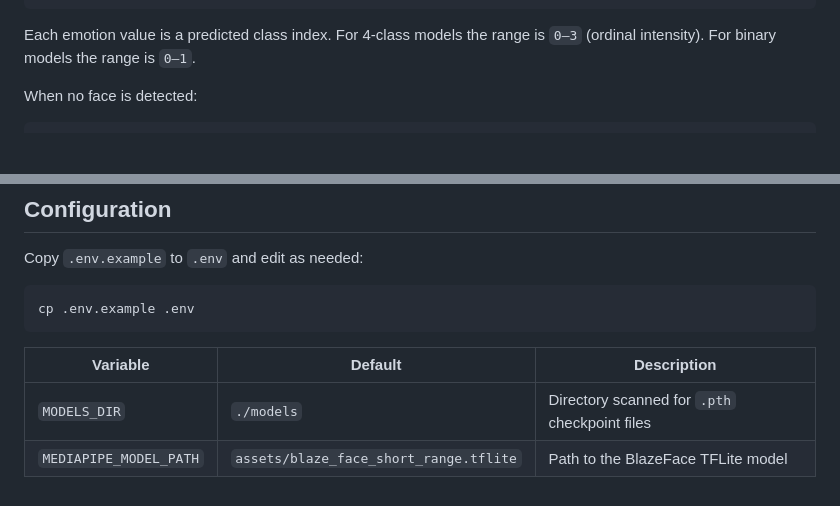
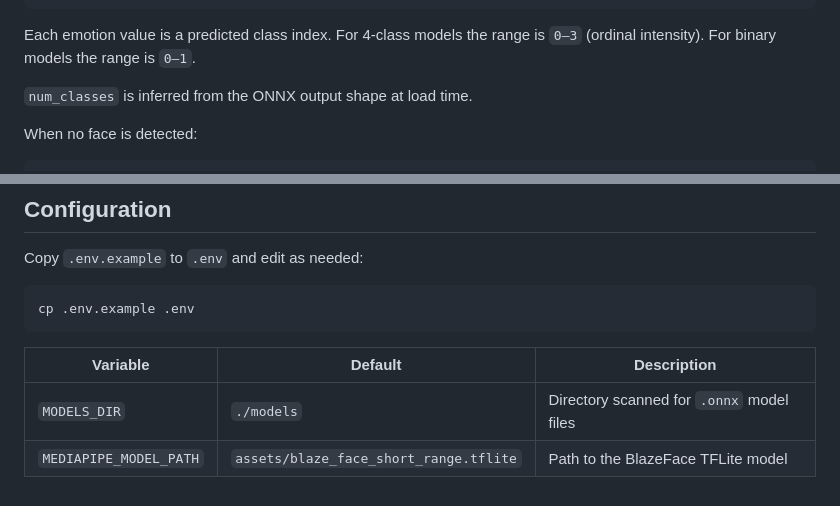
Before and after one commit to aitf-sr1/fer-inference-demo, a Markdown page: README.md, 2 parts joined by grey strips. GitHub-like rendering; blank space fills up the shorter version.

````diff
--- a/README.md
+++ b/README.md
@@ -102,6 +99,8 @@ fer-inference-demo/
 ```
 
 Each emotion value is a predicted class index. For 4-class models the range is `0–3` (ordinal intensity). For binary models the range is `0–1`.
+
+`num_classes` is inferred from the ONNX output shape at load time.
 
 When no face is detected:
 
@@ -125,5 +124,5 @@ cp .env.example .env
 
 | Variable | Default | Description |
 |----------|---------|-------------|
-| `MODELS_DIR` | `./models` | Directory scanned for `.pth` checkpoint files |
+| `MODELS_DIR` | `./models` | Directory scanned for `.onnx` model files |
 | `MEDIAPIPE_MODEL_PATH` | `assets/blaze_face_short_range.tflite` | Path to the BlazeFace TFLite model |
````
Also changed, not shown: other parts of README.md (+11 -14 lines).
